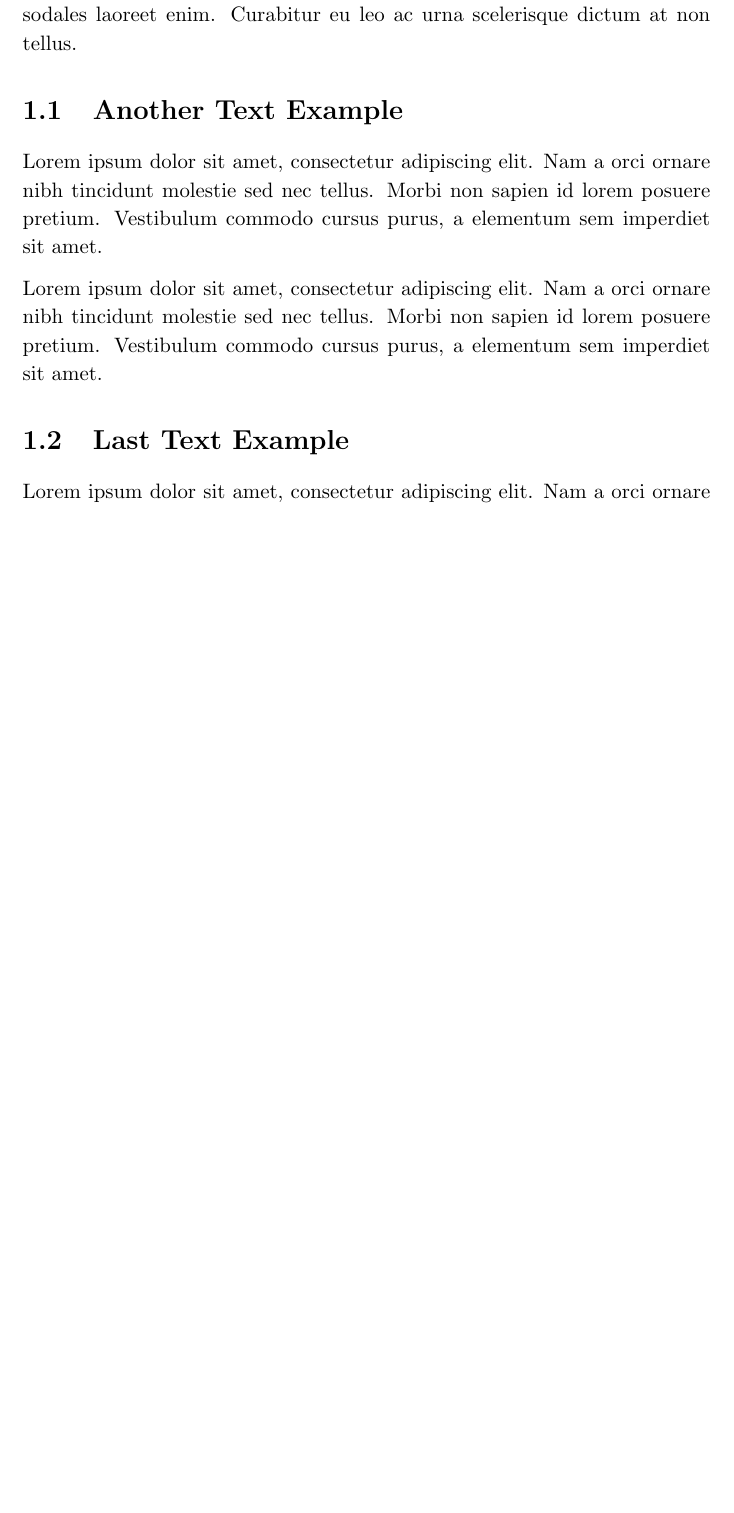
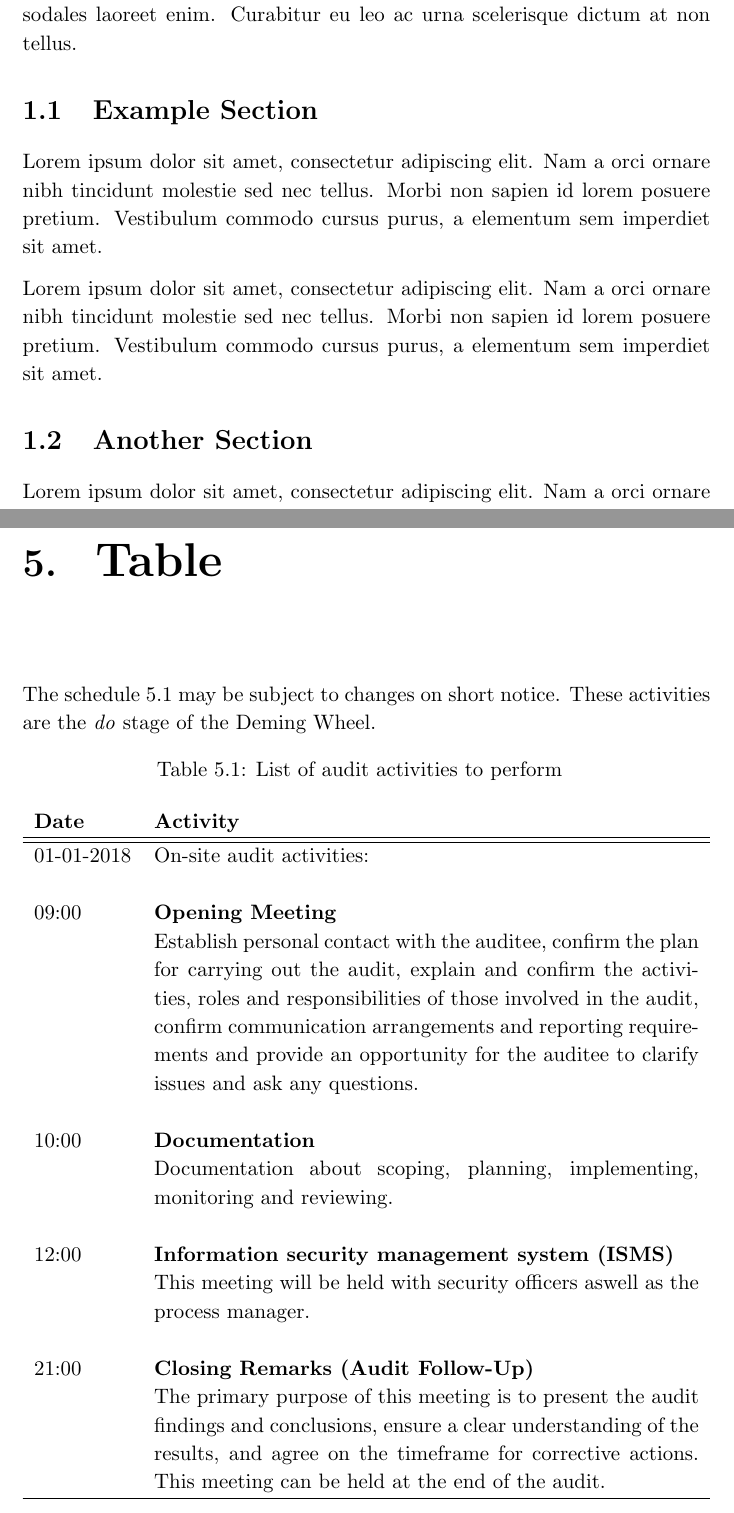
Before and after one commit to tijme/latex-boilerplate-paper, a LaTeX thesis (main.tex, which reads chapters/example_table.tex, chapters/example_text.tex, config/style.sty): part of page 6 of 15 before the commit and two parts of pages 6 and 11 of 16 after it, the two joined at a grey line, cut so that both start at the same text, the shorter picture padded with empty space. Compiled offline with pdfLaTeX.

Commit message:
Added example table. New preview image and PDF. Updated document structure. Added compile command details.

```diff
--- /dev/null
+++ b/chapters/example_table.tex
@@ -0,0 +1,36 @@
+\chapter{Table}
+
+The schedule \ref{tab:activities} may be subject to changes on short notice. These activities are the \textit{do} stage of the Deming Wheel.
+
+\begin{tabularx}{\linewidth}{lX}
+	% Catpion and label
+	\caption{List of audit activities to perform}\label{tab:activities} \\
+	% Header
+	\textbf{Date} & \textbf{Activity} \\ \hline\hline
+	% Body
+	\makecell[tl]{01-01-2018} & \makecell[tX]{On-site audit activities:} \\
+	\\
+	\makecell[tl]{09:00} & \makecell[tX]{
+		\textbf{Opening Meeting} \\
+		Establish personal contact with the auditee, confirm the plan for carrying out the audit, explain and confirm the activities, roles and responsibilities of those involved in the audit, confirm communication arrangements and reporting requirements and provide an opportunity for the auditee to clarify issues and ask any questions.
+	}
+	\\
+	\\
+	\makecell[tl]{10:00} & \makecell[tX]{
+		\textbf{Documentation} \\
+		Documentation about scoping, planning, implementing, monitoring and reviewing.
+	}
+	\\
+	\\
+	\makecell[tl]{12:00} & \makecell[tX]{
+		\textbf{Information security management system (ISMS)} \\
+		This meeting will be held with security officers aswell as the process manager.
+	}
+	\\
+	\\
+	\makecell[tl]{21:00} & \makecell[tX]{
+		\textbf{Closing Remarks (Audit Follow-Up)} \\
+		The primary purpose of this meeting is to present the audit findings and conclusions, ensure a clear understanding of the results, and agree on the timeframe for corrective actions. This meeting can be held at the end of the audit.
+	}
+	\\ \hline
+\end{tabularx}
--- a/chapters/example_text.tex
+++ b/chapters/example_text.tex
@@ -2,12 +2,12 @@
 
 Lorem ipsum dolor sit amet, consectetur adipiscing elit. Nam a orci ornare nibh tincidunt molestie sed nec tellus. Morbi non sapien id lorem posuere pretium. Vestibulum commodo cursus purus, a elementum sem imperdiet sit amet. Phasellus posuere dolor dignissim aliquam tempus. Morbi egestas felis in lorem varius, ac egestas ante lacinia. Nulla sed ultrices dui. Lorem ipsum dolor sit amet, consectetur adipiscing elit. Cras rutrum nisl ut ligula tristique gravida. Fusce augue enim, elementum in euismod a, mollis et nunc. Duis vel ipsum eros. Pellentesque odio nisl, bibendum non ex in, sodales laoreet enim. Curabitur eu leo ac urna scelerisque dictum at non tellus.
 
-\section{Another Text Example}
+\section{Example Section}
 
 Lorem ipsum dolor sit amet, consectetur adipiscing elit. Nam a orci ornare nibh tincidunt molestie sed nec tellus. Morbi non sapien id lorem posuere pretium. Vestibulum commodo cursus purus, a elementum sem imperdiet sit amet.
 
 Lorem ipsum dolor sit amet, consectetur adipiscing elit. Nam a orci ornare nibh tincidunt molestie sed nec tellus. Morbi non sapien id lorem posuere pretium. Vestibulum commodo cursus purus, a elementum sem imperdiet sit amet.
 
-\section{Last Text Example}
+\section{Another Section}
 
 Lorem ipsum dolor sit amet, consectetur adipiscing elit. Nam a orci ornare nibh tincidunt molestie sed nec tellus. Morbi non sapien id lorem posuere pretium. Vestibulum commodo cursus purus, a elementum sem imperdiet sit amet.
--- a/config/style.sty
+++ b/config/style.sty
@@ -21,6 +21,10 @@
 \usepackage[super,negative]{nth}
 \usepackage{color}
 \usepackage{hyperref}
+\usepackage{tabularx}
+\usepackage{ltablex}
+\usepackage{longtable}
+\usepackage{makecell}
 
 \definecolor{mygray}{rgb}{0.4,0.4,0.4}
 \definecolor{mygreen}{rgb}{0,0.8,0.6}
```
Also changed, not shown: chapters/example_citation.tex (+1 -1 lines), chapters/example_code.tex (+1 -1 lines), chapters/example_math.tex (+1 -1 lines), main.tex (+2 -1 lines), titlepage.tex (+5 -1 lines), .github/preview.png, README.md, assets/frontpage.png (added), chapters/example_text.tex (2 more changed lines), 1 other file.
